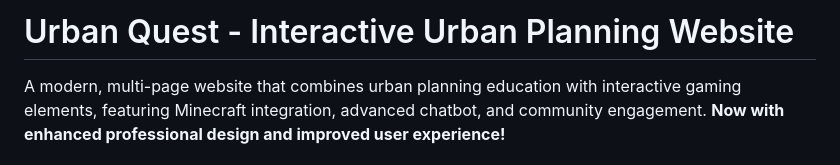
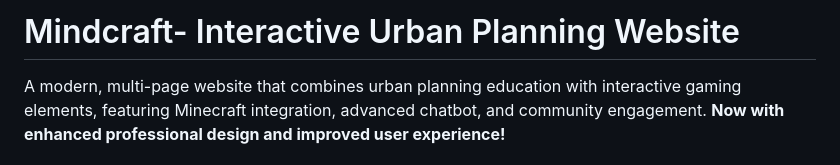
Before and after one commit to xXpomfpomfXx/Proidwebsite, a Markdown page: README.md, the part around the change. Rendered like a GitHub page.

```diff
--- a/README.md
+++ b/README.md
@@ -1,4 +1,4 @@
-# Urban Quest - Interactive Urban Planning Website
+# Mindcraft- Interactive Urban Planning Website
 
 A modern, multi-page website that combines urban planning education with interactive gaming elements, featuring Minecraft integration, advanced chatbot, and community engagement. **Now with enhanced professional design and improved user experience!**
 
```
